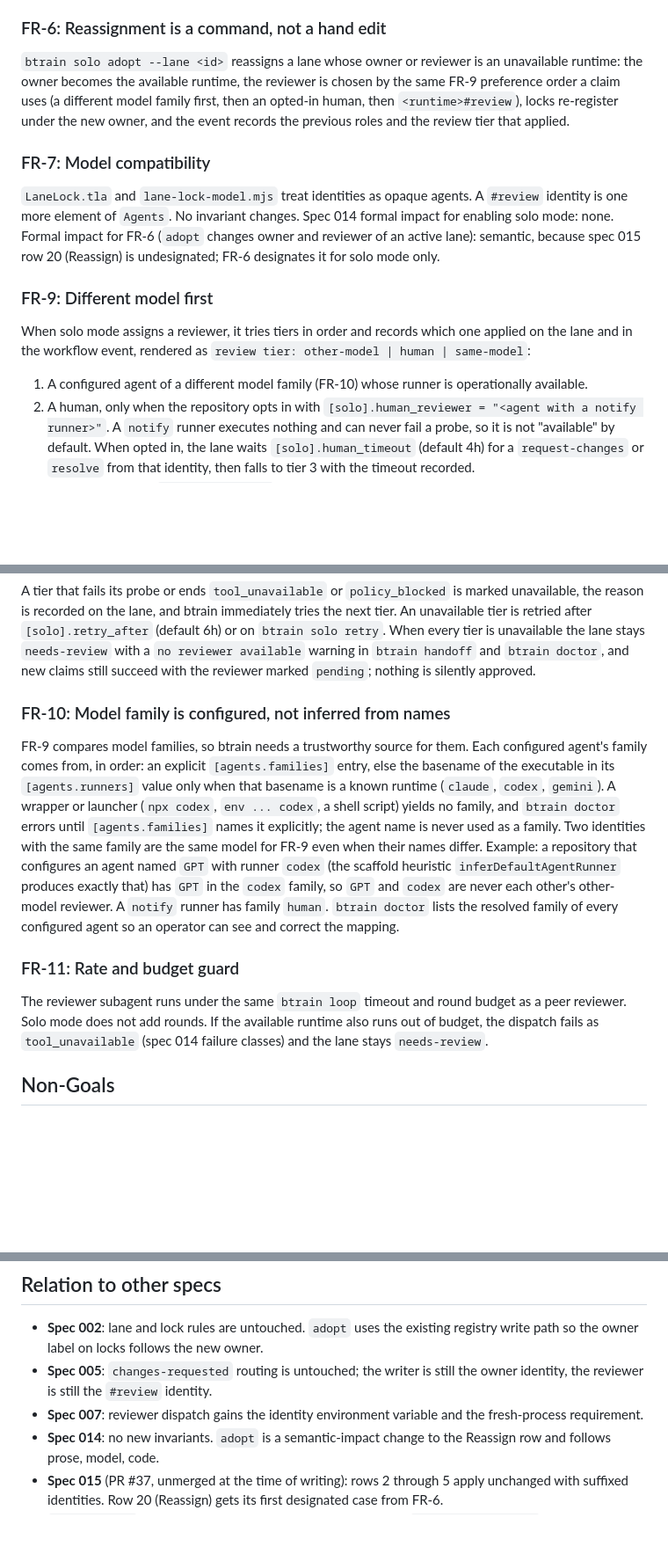
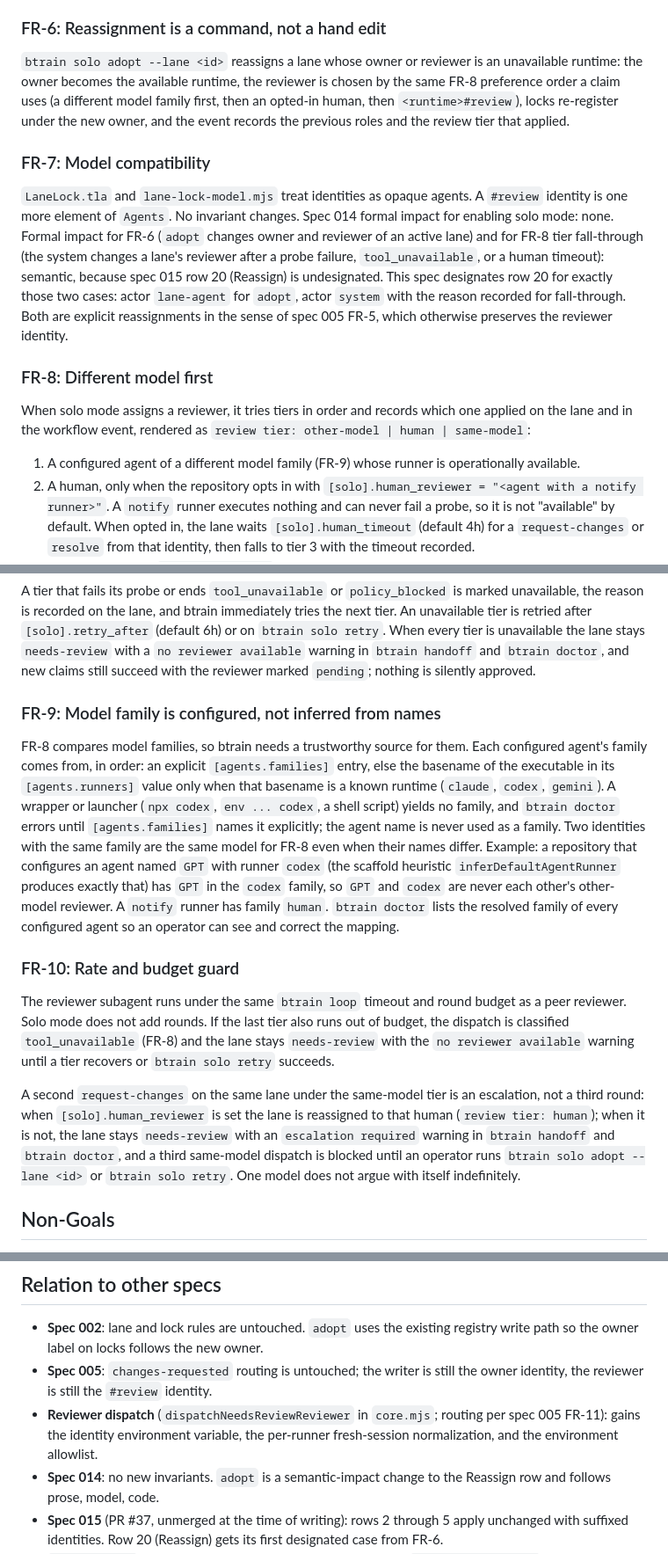
Before and after one commit to codeslp/btrain, a Markdown page: specs/017-solo-mode-internal-review.md, 3 parts joined by grey strips. Shown at 88% size. GitHub-like rendering; blank space fills up the shorter version.

Commit message:
Spec 017: second same-model request-changes is an escalation with a no-human path, tier fall-through designates Reassign, acceptance tests split, citations and FR numbering fixed (claude#review re-check on PR #36)
Co-Authored-By: Claude Fable 5.1 <noreply@anthropic.com>

```diff
--- a/specs/017-solo-mode-internal-review.md
+++ b/specs/017-solo-mode-internal-review.md
@@ -194,7 +195,7 @@ identity.
 
 `btrain solo adopt --lane <id>` reassigns a lane whose owner or reviewer is an
 unavailable runtime: the owner becomes the available runtime, the reviewer is
-chosen by the same FR-9 preference order a claim uses (a different model
+chosen by the same FR-8 preference order a claim uses (a different model
 family first, then an opted-in human, then `<runtime>#review`), locks
 re-register under the new owner, and the event records the previous roles and
 the review tier that applied.
@@ -204,17 +205,21 @@ the review tier that applied.
 `LaneLock.tla` and `lane-lock-model.mjs` treat identities as opaque agents. A
 `#review` identity is one more element of `Agents`. No invariant changes.
 Spec 014 formal impact for enabling solo mode: none. Formal impact for FR-6
-(`adopt` changes owner and reviewer of an active lane): semantic, because
-spec 015 row 20 (Reassign) is undesignated; FR-6 designates it for solo mode
-only.
+(`adopt` changes owner and reviewer of an active lane) and for FR-8 tier
+fall-through (the system changes a lane's reviewer after a probe failure,
+`tool_unavailable`, or a human timeout): semantic, because spec 015 row 20
+(Reassign) is undesignated. This spec designates row 20 for exactly those two
+cases: actor `lane-agent` for `adopt`, actor `system` with the reason recorded
+for fall-through. Both are explicit reassignments in the sense of spec 005
+FR-5, which otherwise preserves the reviewer identity.
 
-### FR-9: Different model first
+### FR-8: Different model first
 
 When solo mode assigns a reviewer, it tries tiers in order and records which
 one applied on the lane and in the workflow event, rendered as `review tier:
 other-model | human | same-model`:
 
-1. A configured agent of a different model family (FR-10) whose runner is
+1. A configured agent of a different model family (FR-9) whose runner is
    operationally available.
 2. A human, only when the repository opts in with `[solo].human_reviewer =
    "<agent with a notify runner>"`. A `notify` runner executes nothing and can
@@ -243,16 +248,16 @@ is unavailable the lane stays `needs-review` with a `no reviewer available`
 warning in `btrain handoff` and `btrain doctor`, and new claims still succeed
 with the reviewer marked `pending`; nothing is silently approved.
 
-### FR-10: Model family is configured, not inferred from names
+### FR-9: Model family is configured, not inferred from names
 
-FR-9 compares model families, so btrain needs a trustworthy source for them.
+FR-8 compares model families, so btrain needs a trustworthy source for them.
 Each configured agent's family comes from, in order: an explicit
 `[agents.families]` entry, else the basename of the executable in its
 `[agents.runners]` value only when that basename is a known runtime
 (`claude`, `codex`, `gemini`). A wrapper or launcher (`npx codex`,
 `env ... codex`, a shell script) yields no family, and `btrain doctor` errors
 until `[agents.families]` names it explicitly; the agent name is never used as
-a family. Two identities with the same family are the same model for FR-9
+a family. Two identities with the same family are the same model for FR-8
 even when their names differ. Example: a repository that configures an agent
 named `GPT` with runner `codex` (the scaffold heuristic
 `inferDefaultAgentRunner` produces exactly that) has `GPT` in the `codex`
@@ -260,12 +265,21 @@ family, so `GPT` and `codex` are never each other's other-model reviewer. A
 `notify` runner has family `human`. `btrain doctor` lists the resolved family
 of every configured agent so an operator can see and correct the mapping.
 
-### FR-11: Rate and budget guard
+### FR-10: Rate and budget guard
 
 The reviewer subagent runs under the same `btrain loop` timeout and round
-budget as a peer reviewer. Solo mode does not add rounds. If the available
-runtime also runs out of budget, the dispatch fails as `tool_unavailable`
-(spec 014 failure classes) and the lane stays `needs-review`.
+budget as a peer reviewer. Solo mode does not add rounds. If the last tier
+also runs out of budget, the dispatch is classified `tool_unavailable` (FR-8)
+and the lane stays `needs-review` with the `no reviewer available` warning
+until a tier recovers or `btrain solo retry` succeeds.
+
+A second `request-changes` on the same lane under the same-model tier is an
+escalation, not a third round: when `[solo].human_reviewer` is set the lane is
+reassigned to that human (`review tier: human`); when it is not, the lane stays
+`needs-review` with an `escalation required` warning in `btrain handoff` and
+`btrain doctor`, and a third same-model dispatch is blocked until an operator
+runs `btrain solo adopt --lane <id>` or `btrain solo retry`. One model does not
+argue with itself indefinitely.
 
 ## Non-Goals
 
@@ -284,8 +298,9 @@ runtime also runs out of budget, the dispatch fails as `tool_unavailable`
   registry write path so the owner label on locks follows the new owner.
 - **Spec 005**: `changes-requested` routing is untouched; the writer is still
   the owner identity, the reviewer is still the `#review` identity.
-- **Spec 007**: reviewer dispatch gains the identity environment variable and
-  the fresh-process requirement.
+- **Reviewer dispatch** (`dispatchNeedsReviewReviewer` in `core.mjs`; routing
+  per spec 005 FR-11): gains the identity environment variable, the
+  per-runner fresh-session normalization, and the environment allowlist.
 - **Spec 014**: no new invariants. `adopt` is a semantic-impact change to the
   Reassign row and follows prose, model, code.
 - **Spec 015** (PR #37, unmerged at the time of writing): rows 2 through 5
```
Also changed, not shown: other parts of specs/017-solo-mode-internal-review.md (+8 -6 lines).
